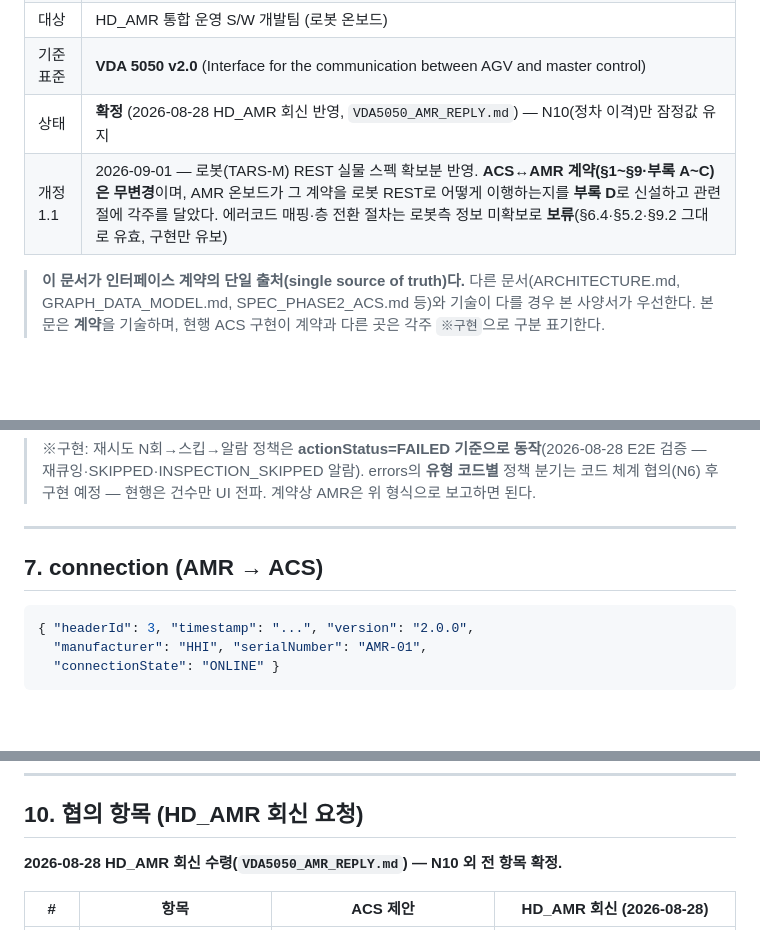
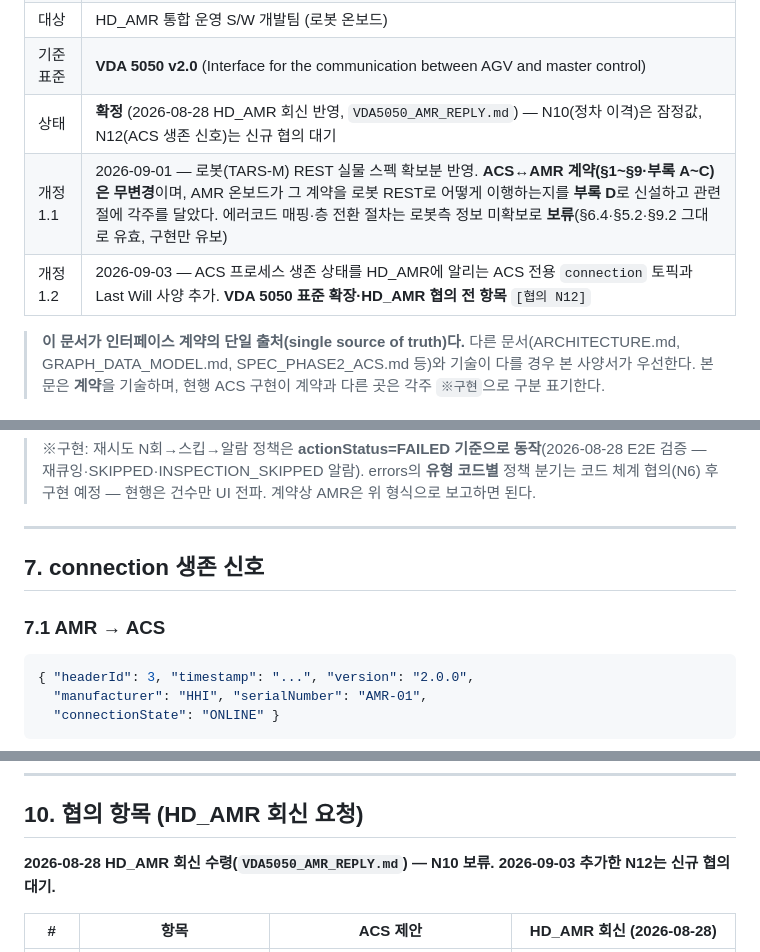
Before and after one commit to gony0811/HD_ACS, a Markdown page: docs/VDA5050_INTERFACE_SPEC.md, 3 parts joined by grey strips. Drawn GitHub-style; blank space fills up the shorter version.

````diff
--- a/docs/VDA5050_INTERFACE_SPEC.md
+++ b/docs/VDA5050_INTERFACE_SPEC.md
@@ -7,7 +7,8 @@
 | 대상 | HD_AMR 통합 운영 S/W 개발팀 (로봇 온보드) |
 | 기준 표준 | **VDA 5050 v2.0** (Interface for the communication between AGV and master control) |
-| 상태 | **확정** (2026-08-28 HD_AMR 회신 반영, `VDA5050_AMR_REPLY.md`) — N10(정차 이격)만 잠정값 유지 |
+| 상태 | **확정** (2026-08-28 HD_AMR 회신 반영, `VDA5050_AMR_REPLY.md`) — N10(정차 이격)은 잠정값, N12(ACS 생존 신호)는 신규 협의 대기 |
 | 개정 1.1 | 2026-09-01 — 로봇(TARS-M) REST 실물 스펙 확보분 반영. **ACS↔AMR 계약(§1~§9·부록 A~C)은 무변경**이며, AMR 온보드가 그 계약을 로봇 REST로 어떻게 이행하는지를 **부록 D**로 신설하고 관련 절에 각주를 달았다. 에러코드 매핑·층 전환 절차는 로봇측 정보 미확보로 **보류**(§6.4·§5.2·§9.2 그대로 유효, 구현만 유보) |
+| 개정 1.2 | 2026-09-03 — ACS 프로세스 생존 상태를 HD_AMR에 알리는 ACS 전용 `connection` 토픽과 Last Will 사양 추가. **VDA 5050 표준 확장·HD_AMR 협의 전 항목** `[협의 N12]` |
 
 > **이 문서가 인터페이스 계약의 단일 출처(single source of truth)다.**
 > 다른 문서(ARCHITECTURE.md, GRAPH_DATA_MODEL.md, SPEC_PHASE2_ACS.md 등)와 기술이 다를 경우 본 사양서가 우선한다.
@@ -400,7 +411,9 @@ AMR이 표준 준수 구현(전체 필드 발행)을 하는 것을 **권장**하
 
 ---
 
-## 7. connection (AMR → ACS)
+## 7. connection 생존 신호
+
+### 7.1 AMR → ACS
 
 ```json
 { "headerId": 3, "timestamp": "...", "version": "2.0.0",
@@ -594,7 +644,7 @@ ACS는 비상정지와 동시에 **해당 로봇의 활성 run을 자동 중단(
 
 ## 10. 협의 항목 (HD_AMR 회신 요청)
 
-**2026-08-28 HD_AMR 회신 수령(`VDA5050_AMR_REPLY.md`) — N10 외 전 항목 확정.**
+**2026-08-28 HD_AMR 회신 수령(`VDA5050_AMR_REPLY.md`) — N10 보류. 2026-09-03 추가한 N12는 신규 협의 대기.**
 
 | # | 항목 | ACS 제안 | HD_AMR 회신 (2026-08-28) |
 |---|---|---|---|
````
Also changed, not shown: other parts of docs/VDA5050_INTERFACE_SPEC.md (+51 -2 lines).
